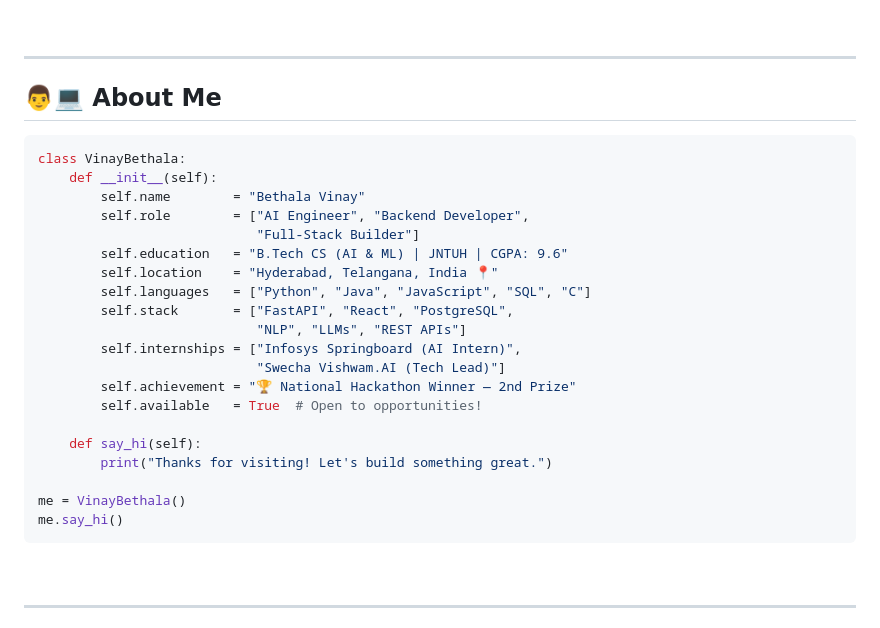
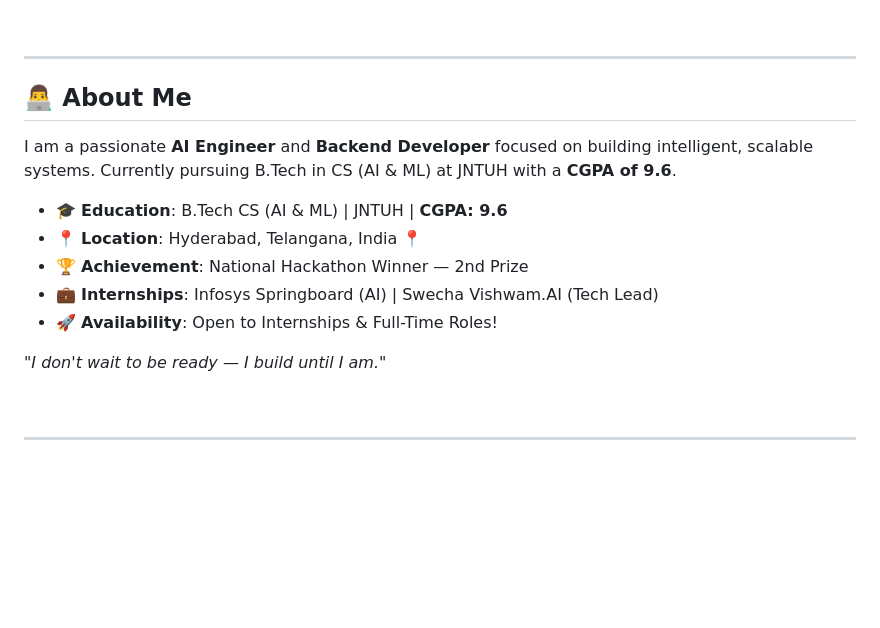
Before and after one commit to vinaybethala/vinaybethala, a Markdown page: README.md, the part around the change. Drawn GitHub-style; blank space fills up the shorter version.

Commit message:
style: replace code block in about me with clean text

````diff
--- a/README.md
+++ b/README.md
@@ -33,31 +33,17 @@
 
 ---
 
-<!-- ABOUT ME — CODE BLOCK STYLE -->
-## 👨💻 About Me
+## 👨‍💻 About Me
 
-```python
-class VinayBethala:
-    def __init__(self):
-        self.name        = "Bethala Vinay"
-        self.role        = ["AI Engineer", "Backend Developer",
-                            "Full-Stack Builder"]
-        self.education   = "B.Tech CS (AI & ML) | JNTUH | CGPA: 9.6"
-        self.location    = "Hyderabad, Telangana, India 📍"
-        self.languages   = ["Python", "Java", "JavaScript", "SQL", "C"]
-        self.stack       = ["FastAPI", "React", "PostgreSQL",
-                            "NLP", "LLMs", "REST APIs"]
-        self.internships = ["Infosys Springboard (AI Intern)",
-                            "Swecha Vishwam.AI (Tech Lead)"]
-        self.achievement = "🏆 National Hackathon Winner — 2nd Prize"
-        self.available   = True  # Open to opportunities!
+I am a passionate **AI Engineer** and **Backend Developer** focused on building intelligent, scalable systems. Currently pursuing B.Tech in CS (AI & ML) at JNTUH with a **CGPA of 9.6**.
 
-    def say_hi(self):
-        print("Thanks for visiting! Let's build something great.")
+- 🎓 **Education**: B.Tech CS (AI & ML) | JNTUH | **CGPA: 9.6**
+- 📍 **Location**: Hyderabad, Telangana, India 📍
+- 🏆 **Achievement**: National Hackathon Winner — 2nd Prize
+- 💼 **Internships**: Infosys Springboard (AI) | Swecha Vishwam.AI (Tech Lead)
+- 🚀 **Availability**: Open to Internships & Full-Time Roles!
 
-me = VinayBethala()
-me.say_hi()
-```
+*"I don't wait to be ready — I build until I am."*
 
 <br/>
 
````
